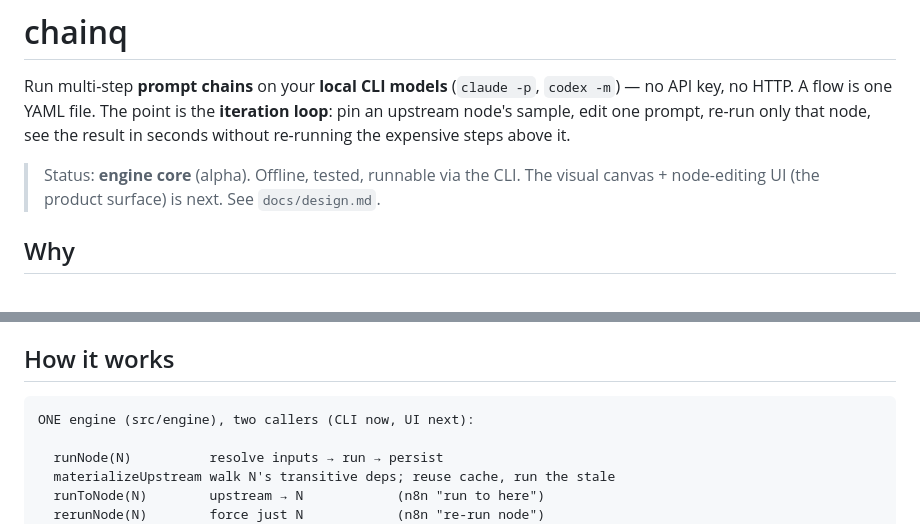
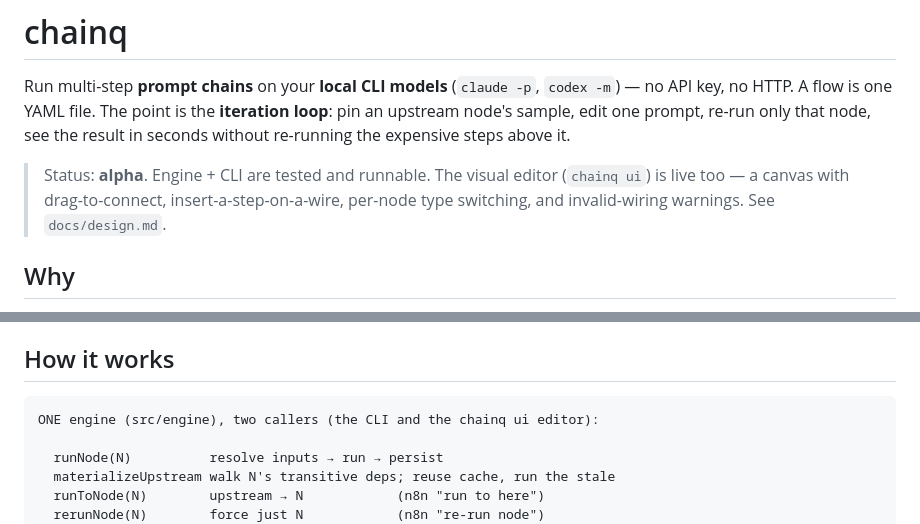
Before and after one commit to wahengchang/chainq, a Markdown page: README.md, 2 parts joined by grey strips. GitHub-like rendering.

Commit message:
docs: sync README status — visual editor (chainq ui) ships now
Re-applies the README sync dropped from PR #22's merge: the Status line and the
"two callers" diagram still said the UI was "next". It's live (canvas,
drag-to-connect, insert-a-step, per-node type switching, invalid-wiring warnings).

Co-Authored-By: Claude Opus 4.8 (1M context) <noreply@anthropic.com>

````diff
--- a/README.md
+++ b/README.md
@@ -5,8 +5,9 @@ no API key, no HTTP. A flow is one YAML file. The point is the **iteration loop*
 upstream node's sample, edit one prompt, re-run only that node, see the result in seconds
 without re-running the expensive steps above it.
 
-> Status: **engine core** (alpha). Offline, tested, runnable via the CLI. The visual
-> canvas + node-editing UI (the product surface) is next. See `docs/design.md`.
+> Status: **alpha**. Engine + CLI are tested and runnable. The visual editor
+> (`chainq ui`) is live too — a canvas with drag-to-connect, insert-a-step-on-a-wire,
+> per-node type switching, and invalid-wiring warnings. See `docs/design.md`.
 
 ## Why
 
@@ -70,7 +71,7 @@ CLI E2E gates model-running scenarios on `claude` being on PATH; structural test
 ## How it works
 
 ```
-ONE engine (src/engine), two callers (CLI now, UI next):
+ONE engine (src/engine), two callers (the CLI and the chainq ui editor):
 
   runNode(N)          resolve inputs → run → persist
   materializeUpstream walk N's transitive deps; reuse cache, run the stale
````
